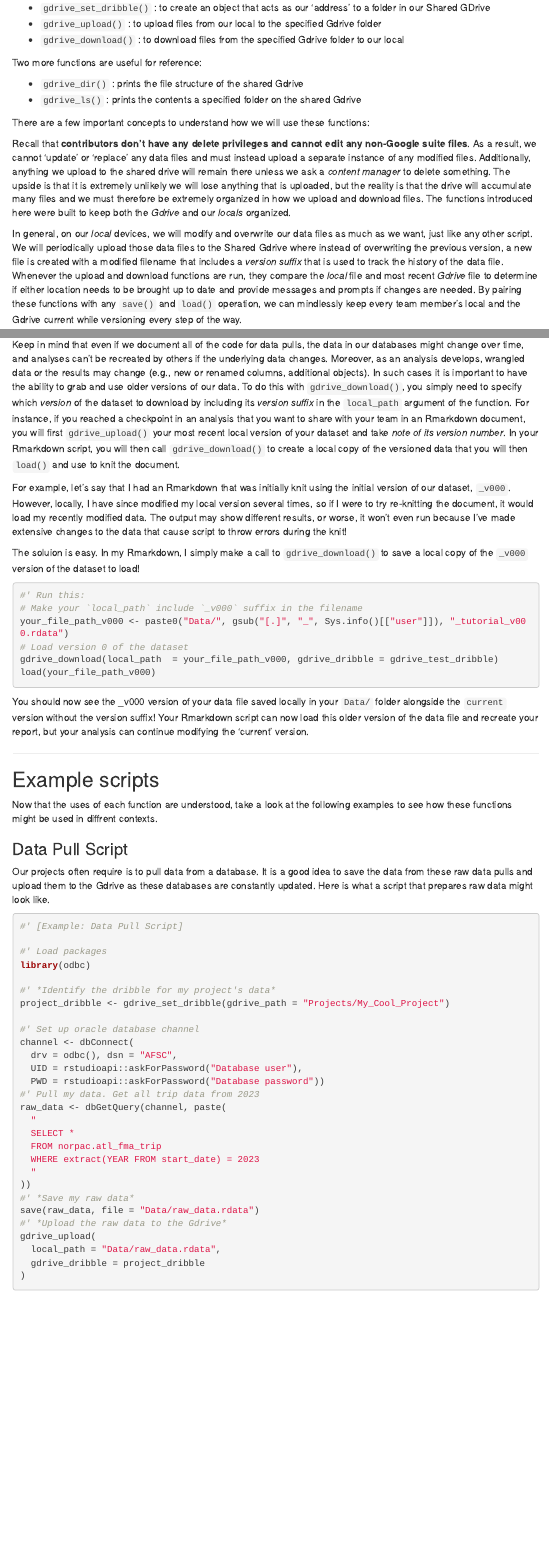
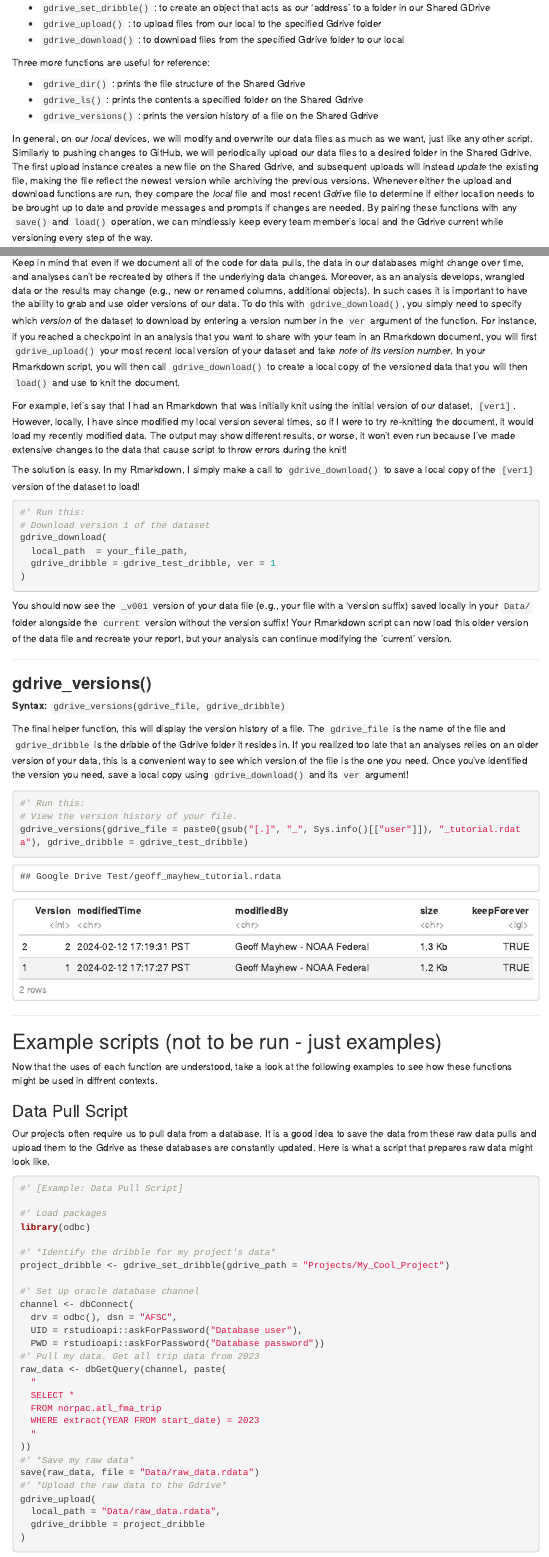
Before and after one commit to GeoffMayhew-NOAA-Affiliate/GoogleDriveTest, an R Markdown document (GoogleDriveTest.Rmd): the page in a window 1100 px wide, from 1290 px down before the commit and from 1330 px down after it, so that both start at the same text, and a second part further down, joined at a grey line. The pictures show the output file GoogleDriveTest.html that the author committed with the source, opened offline; menus at the side of the page are left out.

Commit message:
Updated the tutorial to reflect changes to the functions and how versioning works

````diff
--- a/GoogleDriveTest.Rmd
+++ b/GoogleDriveTest.Rmd
@@ -66,16 +66,13 @@ In short, all of the functions start with the prefix `gdrive_`. There are three
   - `gdrive_upload()` : to upload files from our local to the specified Gdrive folder
   - `gdrive_download()` : to download files from the specified Gdrive folder to our local
 
-Two more functions are useful for reference:
+Three more functions are useful for reference:
 
- - `gdrive_dir()` : prints the file structure of the shared Gdrive
- - `gdrive_ls()` : prints the contents a specified folder on the shared Gdrive
+ - `gdrive_dir()` : prints the file structure of the Shared Gdrive
+ - `gdrive_ls()` : prints the contents a specified folder on the Shared Gdrive
+ - `gdrive_versions()` : prints the version history of a file on the Shared Gdrive
 
-There are a few important concepts to understand how we will use these functions:
-
-Recall that **contributors don't have any delete privileges and cannot edit any non-Google suite files**. As a result, we cannot 'update' or 'replace' any data files and must instead upload a separate instance of any modified files. Additionally, anything we upload to the shared drive will remain there unless we ask a *content manager* to delete something. The upside is that it is extremely unlikely we will lose anything that is uploaded, but the reality is that the drive will accumulate many files and we must therefore be extremely organized in how we upload and download files. The functions introduced here were built to keep both the *Gdrive* and our *locals* organized.
-
-In general, on our *local* devices, we will modify and overwrite our data files as much as we want, just like any other script. We will periodically upload those data files to the Shared Gdrive where instead of overwriting the previous version, a new file is created with a modified filename that includes a *version suffix* that is used to track the history of the data file. Whenever the upload and download functions are run, they compare the *local* file and most recent *Gdrive* file to determine if either location needs to be brought up to date and provide messages and prompts if changes are needed. By pairing these functions with any `save()` and `load()` operation, we can mindlessly keep every team member's local and the Gdrive current while versioning every step of the way.
+In general, on our *local* devices, we will modify and overwrite our data files as much as we want, just like any other script. Similarly to pushing changes to GitHub, we will periodically upload our data files to a desired folder in the Shared Gdrive. The first upload instance creates a new file on the Shared Gdrive, and subsequent uploads will instead *update* the existing file, making the file reflect the newest version while archiving the previous versions. Whenever either the upload and download functions are run, they compare the *local* file and most recent *Gdrive* file to determine if either location needs to be brought up to date and provide messages and prompts if changes are needed. By pairing these functions with any `save()` and `load()` operation, we can mindlessly keep every team member's local and the Gdrive current while versioning every step of the way.
 
 ## Getting started
 
@@ -273,22 +275,36 @@ By including the call to `gdrive_download()` in your script, you not only make i
 
 #### Older Version
 
-Keep in mind that even if we document all of the code for data pulls, the data in our databases might change over time, and analyses can't be recreated by others if the underlying data changes. Moreover, as an analysis develops, wrangled data or the results may change (e.g., new or renamed columns, additional objects). In such cases it is important to have the ability to grab and use older versions of our data. To do this with `gdrive_download()`, you simply need to specify which *version* of the dataset to download by including its *version suffix* in the `local_path` argument of the function. For instance, if you reached a checkpoint in an analysis that you want to share with your team in an Rmarkdown document, you will first `gdrive_upload()` your most recent local version of your dataset and take *note of its version number*. In your Rmarkdown script, you will then call `gdrive_download()` to create a local copy of the versioned data that you will then `load()` and use to knit the document.
+Keep in mind that even if we document all of the code for data pulls, the data in our databases might change over time, and analyses can't be recreated by others if the underlying data changes. Moreover, as an analysis develops, wrangled data or the results may change (e.g., new or renamed columns, additional objects). In such cases it is important to have the ability to grab and use older versions of our data. To do this with `gdrive_download()`, you simply need to specify which *version* of the dataset to download by entering a version number in the `ver` argument of the function. For instance, if you reached a checkpoint in an analysis that you want to share with your team in an Rmarkdown document, you will first `gdrive_upload()` your most recent local version of your dataset and take *note of its version number*. In your Rmarkdown script, you will then call `gdrive_download()` to create a local copy of the versioned data that you will then `load()` and use to knit the document.
 
-For example, let's say that I had an Rmarkdown that was initially knit using the initial version of our dataset, `_v000`. However, locally, I have since modified my local version several times, so if I were to try re-knitting the document, it would load my recently modified data. The output may show different results, or worse, it won't even run because I've made extensive changes to the data that cause script to throw errors during the knit!
+For example, let's say that I had an Rmarkdown that was initially knit using the initial version of our dataset, `[ver1]`. However, locally, I have since modified my local version several times, so if I were to try re-knitting the document, it would load my recently modified data. The output may show different results, or worse, it won't even run because I've made extensive changes to the data that cause script to throw errors during the knit!
 
-The soluion is easy. In my Rmarkdown, I simply make a call to `gdrive_download()` to save a local copy of the `_v000` version of the dataset to load!
+The solution is easy. In my Rmarkdown, I simply make a call to `gdrive_download()` to save a local copy of the `[ver1]` version of the dataset to load!
 
 ```{r download_with_ver, eval = F}
 #' Run this:
-# Make your `local_path` include `_v000` suffix in the filename
-your_file_path_v000 <- paste0("Data/", gsub("[.]", "_", Sys.info()[["user"]]), "_tutorial_v000.rdata")
-# Load version 0 of the dataset
-gdrive_download(local_path  = your_file_path_v000, gdrive_dribble = gdrive_test_dribble)
-load(your_file_path_v000)
+# Download version 1 of the dataset
+gdrive_download(
+  local_path  = your_file_path,
+  gdrive_dribble = gdrive_test_dribble, ver = 1
+)
 ```
 
-You should now see the _v000 version of your data file saved locally in your `Data/` folder alongside the `current` version without the version suffix! Your Rmarkdown script can now load this older version of the data file and recreate your report, but your analysis can continue modifying the 'current' version.
+You should now see the `_v001` version of your data file (e.g., your file with a 'version suffix) saved locally in your `Data/` folder alongside the `current` version without the version suffix! Your Rmarkdown script can now load this older version of the data file and recreate your report, but your analysis can continue modifying the 'current' version.
+
+---
+
+### **gdrive_versions()**
+
+**Syntax:** `gdrive_versions(gdrive_file, gdrive_dribble)`
+
+The final helper function, this will display the version history of a file. The `gdrive_file` is the name of the file and `gdrive_dribble` is the dribble of the Gdrive folder it resides in. If you realized too late that an analyses relies on an older version of your data, this is a convenient way to see which version of the file is the one you need. Once you've identified the version you need, save a local copy using `gdrive_download()` and its `ver` argument!
+
+```{r version_history, eval = T}
+#' Run this:
+# View the version history of your file.
+gdrive_versions(gdrive_file = paste0(gsub("[.]", "_", Sys.info()[["user"]]), "_tutorial.rdata"), gdrive_dribble = gdrive_test_dribble)
+```
 
 ---
 
````
Also changed, not shown: GoogleDriveTest.html, GoogleDriveTest.Rmd (42 more changed lines).
